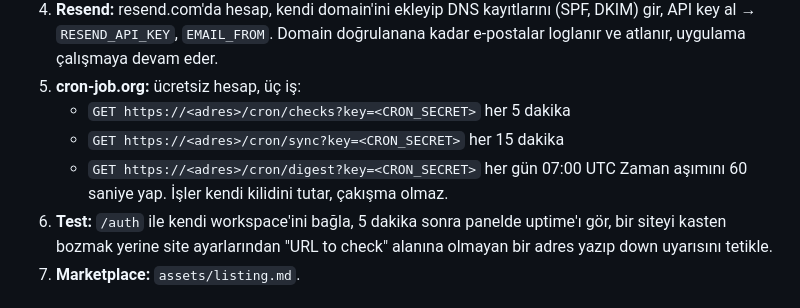
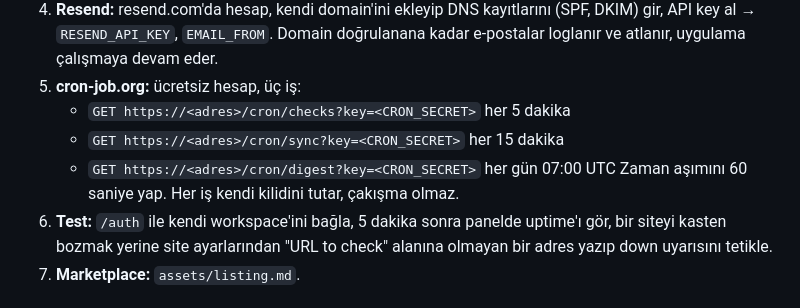
Before and after one commit to silit/flowdeck, a Markdown page: README.md, the part around the change. Drawn GitHub-style.

Commit message:
README wording
Co-Authored-By: Claude Fable 5.1 <noreply@anthropic.com>
Claude-Session: https://claude.ai/code/session_01XtbaGHy5N635RygHHEY59Z

```diff
--- a/README.md
+++ b/README.md
@@ -42,7 +42,7 @@ Plan limitleri `store.js` içinde: free 3, pro 25, agency 100. Beta süresince `
    - `GET https://<adres>/cron/checks?key=<CRON_SECRET>` her 5 dakika
    - `GET https://<adres>/cron/sync?key=<CRON_SECRET>` her 15 dakika
    - `GET https://<adres>/cron/digest?key=<CRON_SECRET>` her gün 07:00 UTC
-   Zaman aşımını 60 saniye yap. İşler kendi kilidini tutar, çakışma olmaz.
+   Zaman aşımını 60 saniye yap. Her iş kendi kilidini tutar, çakışma olmaz.
 6. **Test:** `/auth` ile kendi workspace'ini bağla, 5 dakika sonra panelde uptime'ı gör, bir siteyi kasten bozmak yerine site ayarlarından "URL to check" alanına olmayan bir adres yazıp down uyarısını tetikle.
 7. **Marketplace:** `assets/listing.md`.
 
```
